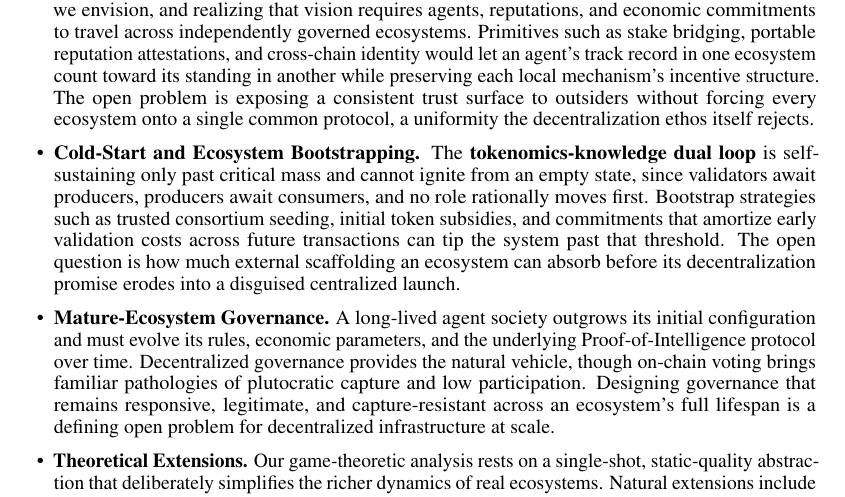
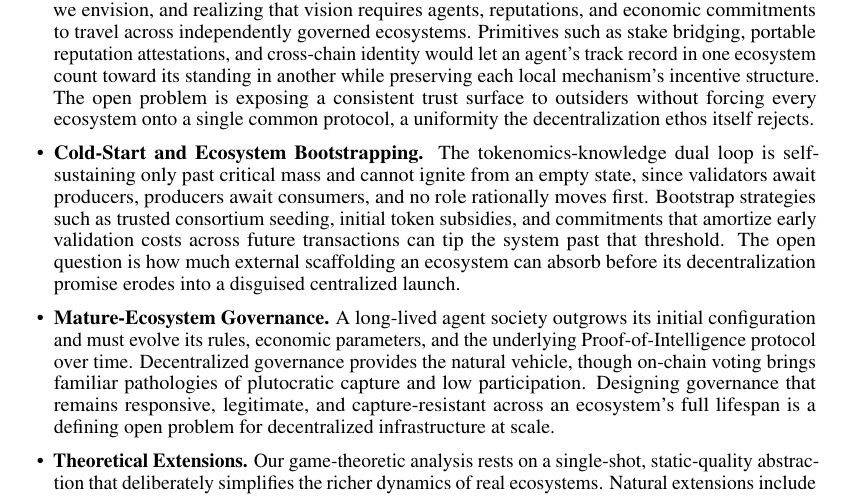
Before and after one commit to xizhu1022/AgentSociety, a LaTeX paper (main.tex, which reads sections/FutureWork.tex): part of page 28 of 39, cut so that both start at the same text. Compiled offline with pdfLaTeX.

Commit message:
Update on Overleaf.

```diff
--- a/sections/FutureWork.tex
+++ b/sections/FutureWork.tex
@@ -30,7 +30,7 @@ Looking beyond these limitations, we envision several broader directions that ex
 
     \item \textbf{Cross-Ecosystem Interoperability.} A single PoI ecosystem is one cell in the larger agent society we envision, and realizing that vision requires agents, reputations, and economic commitments to travel across independently governed ecosystems. Primitives such as stake bridging, portable reputation attestations, and cross-chain identity would let an agent's track record in one ecosystem count toward its standing in another while preserving each local mechanism's incentive structure. The open problem is exposing a consistent trust surface to outsiders without forcing every ecosystem onto a single common protocol, a uniformity the decentralization ethos itself rejects.
 
-    \item \textbf{Cold-Start and Ecosystem Bootstrapping.} The \textbf{tokenomics-knowledge dual loop} is self-sustaining only past critical mass and cannot ignite from an empty state, since validators await producers, producers await consumers, and no role rationally moves first. Bootstrap strategies such as trusted consortium seeding, initial token subsidies, and commitments that amortize early validation costs across future transactions can tip the system past that threshold. The open question is how much external scaffolding an ecosystem can absorb before its decentralization promise erodes into a disguised centralized launch.
+    \item \textbf{Cold-Start and Ecosystem Bootstrapping.} The tokenomics-knowledge dual loop is self-sustaining only past critical mass and cannot ignite from an empty state, since validators await producers, producers await consumers, and no role rationally moves first. Bootstrap strategies such as trusted consortium seeding, initial token subsidies, and commitments that amortize early validation costs across future transactions can tip the system past that threshold. The open question is how much external scaffolding an ecosystem can absorb before its decentralization promise erodes into a disguised centralized launch.
 
     \item \textbf{Mature-Ecosystem Governance.} A long-lived agent society outgrows its initial configuration and must evolve its rules, economic parameters, and the underlying Proof-of-Intelligence protocol over time. Decentralized governance provides the natural vehicle, though on-chain voting brings familiar pathologies of plutocratic capture and low participation. Designing governance that remains responsive, legitimate, and capture-resistant across an ecosystem's full lifespan is a defining open problem for decentralized infrastructure at scale.
 
```
